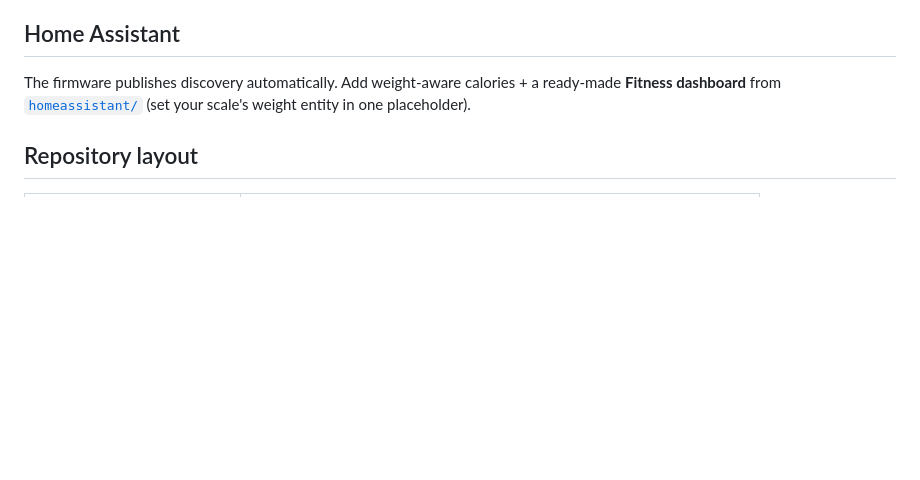
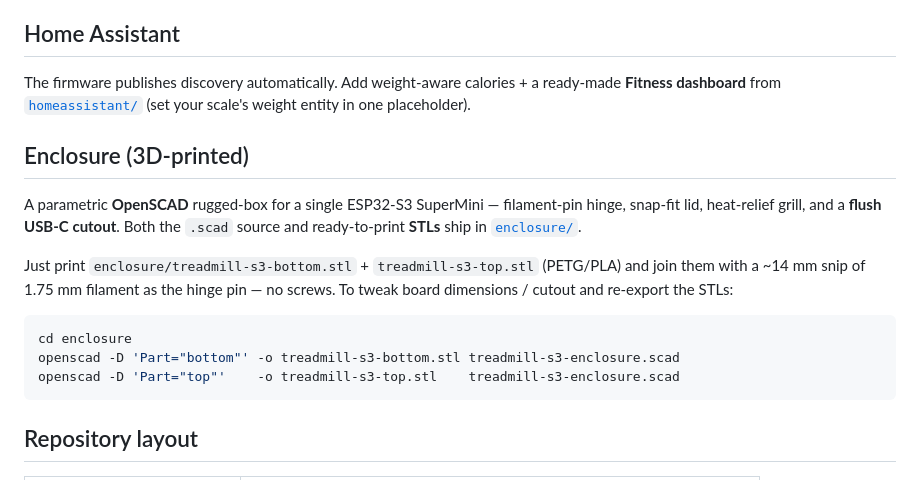
Before and after one commit to hms-homelab/nordictrack_t5, a Markdown page: README.md, the part around the change. Drawn GitHub-style; blank space fills up the shorter version.

Commit message:
README: document enclosure STLs + OpenSCAD build
Co-Authored-By: Claude Opus 4.8 <noreply@anthropic.com>

````diff
--- a/README.md
+++ b/README.md
@@ -60,6 +60,22 @@ The firmware publishes discovery automatically. Add weight-aware calories + a re
 **Fitness dashboard** from [`homeassistant/`](homeassistant/) (set your scale's weight entity
 in one placeholder).
 
+## Enclosure (3D-printed)
+
+A parametric **OpenSCAD** rugged-box for a single ESP32-S3 SuperMini — filament-pin
+hinge, snap-fit lid, heat-relief grill, and a **flush USB-C cutout**. Both the `.scad`
+source and ready-to-print **STLs** ship in [`enclosure/`](enclosure/).
+
+Just print `enclosure/treadmill-s3-bottom.stl` + `treadmill-s3-top.stl` (PETG/PLA) and
+join them with a ~14 mm snip of 1.75 mm filament as the hinge pin — no screws. To tweak
+board dimensions / cutout and re-export the STLs:
+
+```bash
+cd enclosure
+openscad -D 'Part="bottom"' -o treadmill-s3-bottom.stl treadmill-s3-enclosure.scad
+openscad -D 'Part="top"'    -o treadmill-s3-top.stl    treadmill-s3-enclosure.scad
+```
+
 ## Repository layout
 
 | Path | What |
````
